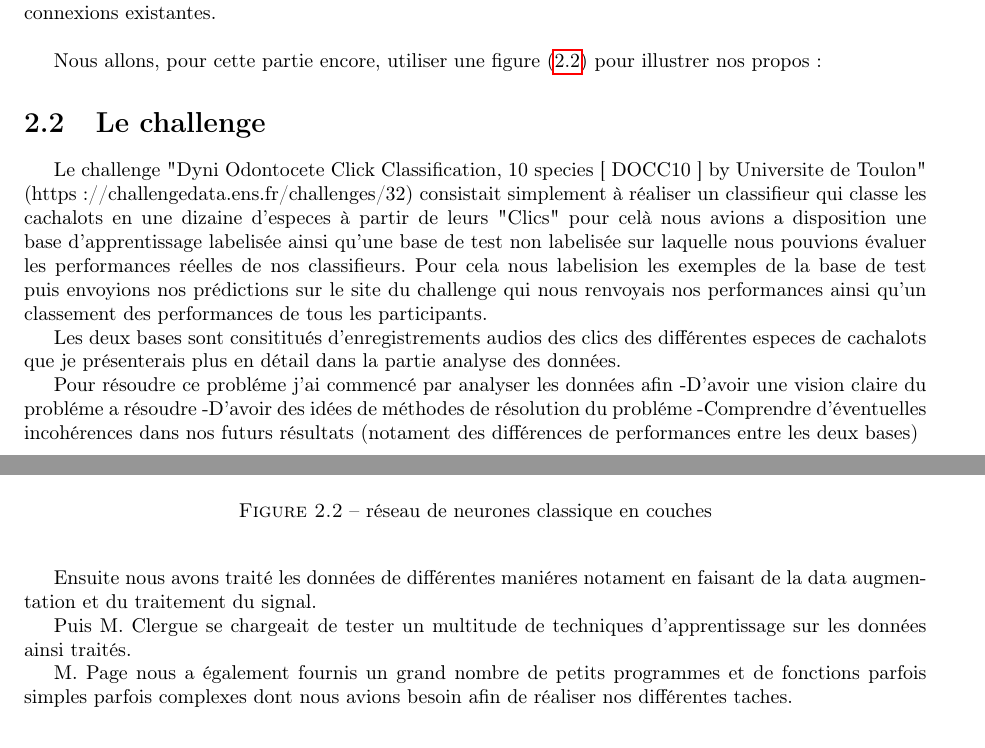
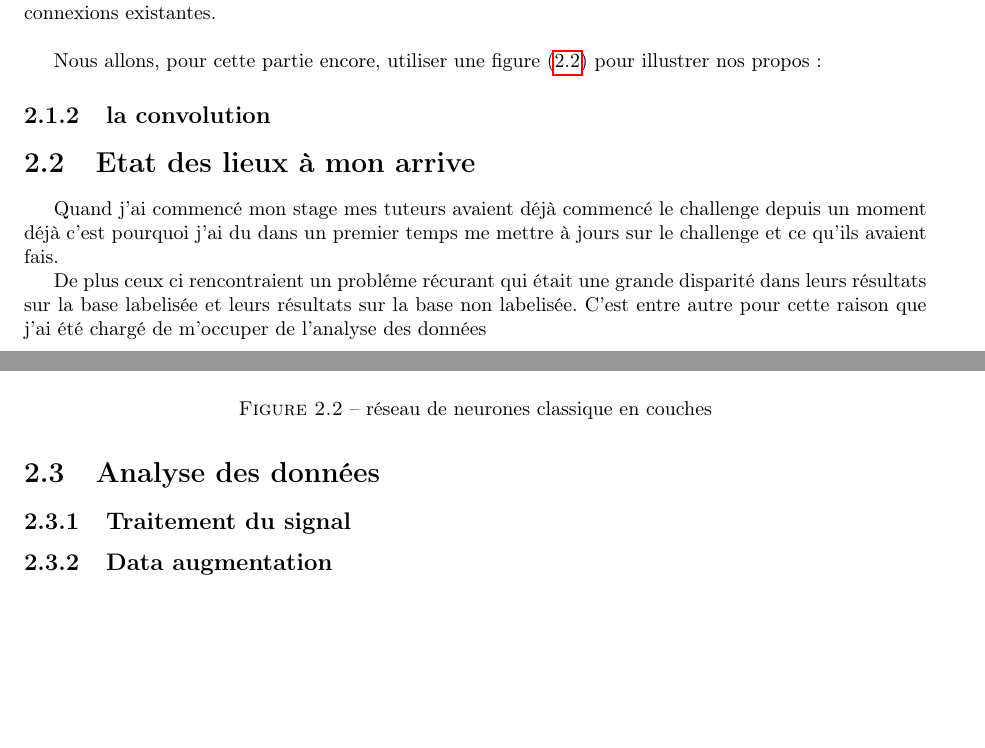
Before and after one commit to aarekion/rapportm1, a LaTeX thesis (Rapport de stage Alexis/rapport.tex, which reads Rapport de stage Alexis/Deroulement.tex): two parts of pages 8 and 9 of 16 before the commit and two parts of pages 8 and 9 of 15 after it, joined at a grey line, cut so that both start at the same text, the shorter picture padded with empty space. Compiled offline with pdfLaTeX.

Commit message:
maj trame du rapport

```diff
--- a/Rapport de stage Alexis/Deroulement.tex
+++ b/Rapport de stage Alexis/Deroulement.tex
@@ -67,27 +66,35 @@ Nous allons, pour cette partie encore, utiliser une figure (\ref{reseauClassique
 \label{reseauClassique}
 \end{figure}
 
-\section{Le challenge}
-\label{lechallenge}
+\subsection{la convolution}
+\label{la convolution}
 
-Le challenge "Dyni Odontocete Click Classification, 10 species [ DOCC10 ]
-by Universite de Toulon" (https://challengedata.ens.fr/challenges/32) consistait simplement à réaliser un classifieur qui classe les cachalots en une dizaine d'especes à partir de leurs "Clics" pour celà nous avions a disposition une base d'apprentissage labelisée ainsi qu'une base de test non labelisée sur laquelle nous pouvions évaluer les performances réelles de nos classifieurs. Pour cela nous labelision les exemples de la base de test puis envoyions nos prédictions sur le site du challenge qui nous renvoyais nos performances ainsi qu'un classement des performances de tous les participants.
+\section{Etat des lieux à mon arrive}
+\label{Etat des lieux à mon arrivé}
 
-Les deux bases sont consititués d'enregistrements audios des clics des différentes especes de cachalots que je présenterais plus en détail dans la partie analyse des données.
-
-Pour résoudre ce probléme j'ai commencé par analyser les données afin
--D'avoir une vision claire du probléme a résoudre
--D'avoir des idées de méthodes de résolution du probléme
--Comprendre d'éventuelles incohérences dans nos futurs résultats (notament des différences de performances entre les deux bases)
+Quand j'ai commencé mon stage mes tuteurs avaient déjà commencé le challenge depuis un moment déjà c'est pourquoi j'ai du dans un premier temps me mettre à jours sur le challenge et ce qu'ils avaient fais.
 
 
-Ensuite nous avons traité les données de différentes maniéres notament en faisant de la data augmentation et du traitement du signal.
 
-Puis M. Clergue se chargeait de tester un multitude de techniques d'apprentissage sur les données ainsi traités.
 
-M. Page nous a également fournis un grand nombre de petits programmes et de fonctions parfois simples parfois complexes dont nous avions besoin afin de réaliser nos différentes taches.
 
-%\include{lechallenge}
+
+De plus ceux ci rencontraient un probléme récurant qui était une grande disparité dans leurs résultats sur la base labelisée et leurs résultats sur la base non labelisée.
+C'est entre autre pour cette raison que j'ai été chargé de m'occuper de l'analyse des données
+
+
+\section{Analyse des données}
+\include{analysedesdonnees}
+
+\subsection{Traitement du signal}
+
+\subsection{Data augmentation}
+
+
+\subsection{difficultés rencontrées}
+
+\input{difficultesrencontres}
+
 
 \section{le travail a distance}
 
```
Also changed, not shown: Rapport de stage Alexis/Deroulement.tex (27 more changed lines).
